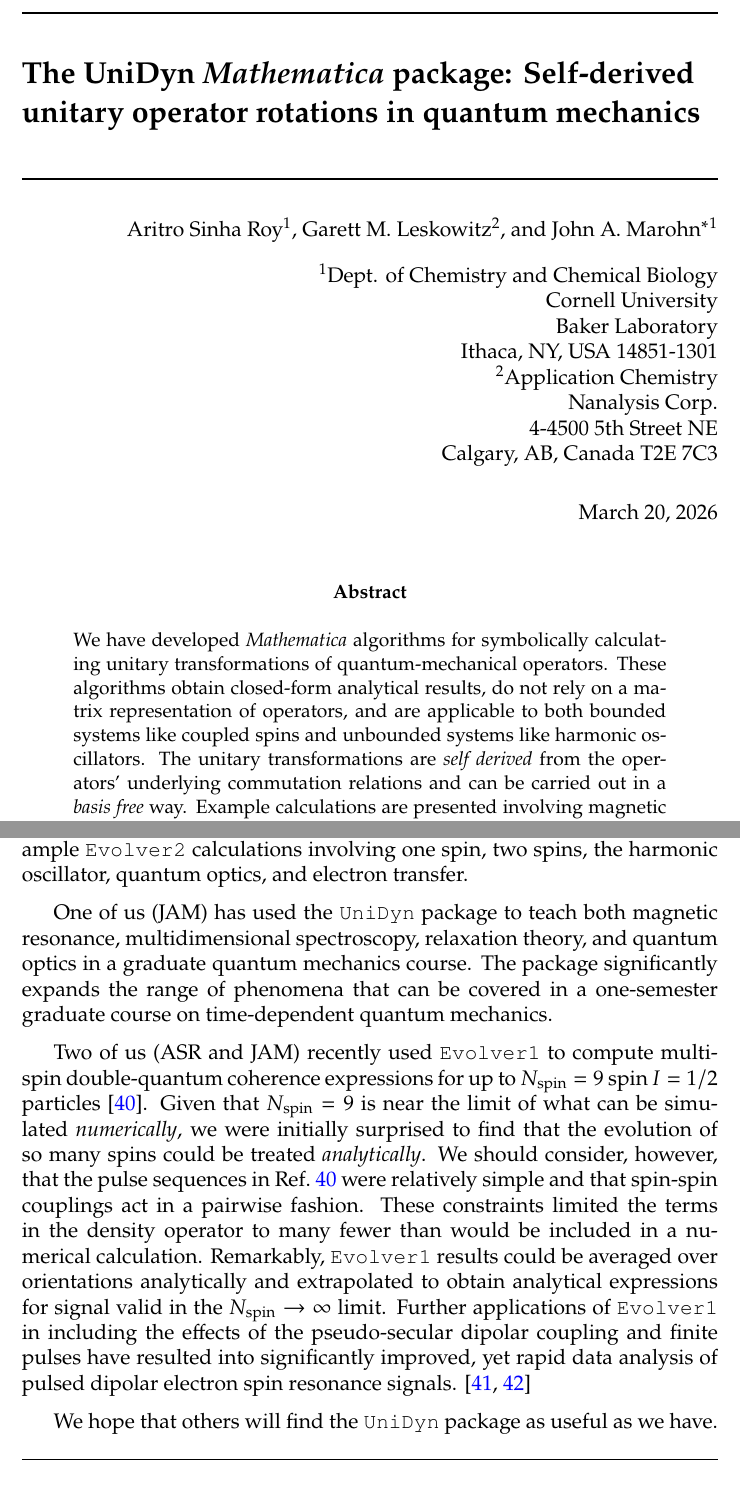
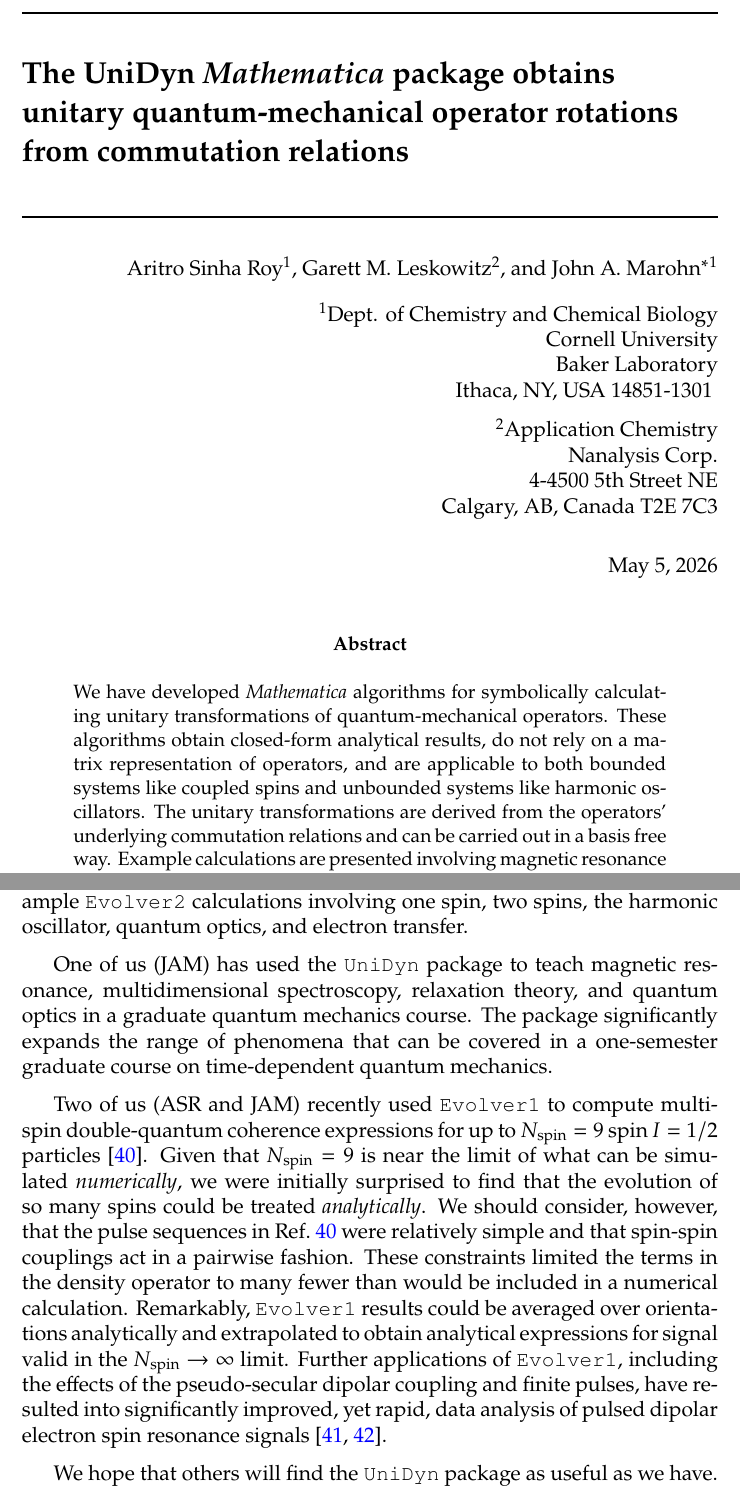
Before and after one commit to JohnMarohn/UniDyn, a LaTeX document (UniDyn-doc.tex, which reads tex/UniDyn-doc--abstract.tex, tex/UniDyn-doc--conclusions.tex): two parts of pages 1 and 20 of 54, joined at a grey line, cut so that both start at the same text, the shorter picture padded with empty space. The pictures show the PDF file UniDyn-doc.pdf that the author committed with the source.

Commit message:
Correct a few typos.

```diff
--- a/UniDyn-doc.tex
+++ b/UniDyn-doc.tex
@@ -36,8 +36,8 @@
 \sloppy
 
 \title{
-  The UniDyn \emph{Mathematica} package:
-  Self-derived unitary operator rotations in quantum mechanics}
+  The UniDyn \emph{Mathematica} package obtains
+  unitary quantum-mechanical operator rotations from commutation relations}
 
 \author[1]{Aritro Sinha Roy}
 \author[2]{Garett M. Leskowitz}
--- a/tex/UniDyn-doc--abstract.tex
+++ b/tex/UniDyn-doc--abstract.tex
@@ -1,3 +1,3 @@
 %!TEX root = ../UniDyn-doc.tex
 
-We have developed \emph{Mathematica} algorithms for symbolically calculating unitary transformations of quantum-mechanical operators.  These algorithms obtain closed-form analytical results, do not rely on a matrix representation of operators, and are applicable to both bounded systems like coupled spins and unbounded systems like harmonic oscillators.  The unitary transformations are \emph{self derived} from the operators' underlying commutation relations and can be carried out in a \emph{basis free} way.  Example calculations are presented involving magnetic resonance and quantum optics.
+We have developed \emph{Mathematica} algorithms for symbolically calculating unitary transformations of quantum-mechanical operators.  These algorithms obtain closed-form analytical results, do not rely on a matrix representation of operators, and are applicable to both bounded systems like coupled spins and unbounded systems like harmonic oscillators.  The unitary transformations are derived from the operators' underlying commutation relations and can be carried out in a basis free way.  Example calculations are presented involving magnetic resonance and quantum optics.
--- a/tex/UniDyn-doc--conclusions.tex
+++ b/tex/UniDyn-doc--conclusions.tex
@@ -5,13 +5,13 @@
 The Sec.~\ref{sec:results} results show that the \verb+Evolver+ algorithms are applicable in cases well beyond the unit tests discussed in Sec.~\ref{sec:results} and Appendix~\ref{sec:code}.
 The \verb+UniDyn+ package GitHub page includes seven \emph{Mathematica} notebooks showing example \verb+Evolver2+ calculations involving one spin, two spins, the harmonic oscillator, quantum optics, and electron transfer.
 
-One of us (JAM) has used the \verb+UniDyn+ package to teach both magnetic resonance, multidimensional spectroscopy, relaxation theory, and quantum optics in a graduate quantum mechanics course.
+One of us (JAM) has used the \verb+UniDyn+ package to teach magnetic resonance, multidimensional spectroscopy, relaxation theory, and quantum optics in a graduate quantum mechanics course.
 The package significantly expands the range of phenomena that can be covered in a one-semester graduate course on time-dependent quantum mechanics.
 
 Two of us (ASR and JAM) recently used \verb+Evolver1+ to compute multi-spin double-quantum coherence expressions for up to $N_{\mathrm{spin}} = 9$ spin $I = 1/2$ particles \cite{SinhaRoy2024apr}.
 Given that $N_{\mathrm{spin}} = 9$ is near the limit of what can be simulated \emph{numerically}, we were initially surprised to find that the evolution of so many spins could be treated \emph{analytically}.
 We should consider, however, that the pulse sequences in Ref.~\citenum{SinhaRoy2024apr} were relatively simple and that spin-spin couplings act in a pairwise fashion.
 These constraints limited the terms in the density operator to many fewer than would be included in a numerical calculation.
-Remarkably, \verb+Evolver1+ results could be averaged over orientations analytically and extrapolated to obtain analytical expressions for signal valid in the $N_{\mathrm{spin}} \rightarrow \infty$ limit. Further applications of \verb+Evolver1+ in including the effects of the pseudo-secular dipolar coupling and finite pulses have resulted into significantly improved, yet rapid data analysis of pulsed dipolar electron spin resonance signals. \cite{sinha2024rapid, sinha2026detection}
+Remarkably, \verb+Evolver1+ results could be averaged over orientations analytically and extrapolated to obtain analytical expressions for signal valid in the $N_{\mathrm{spin}} \rightarrow \infty$ limit. Further applications of \verb+Evolver1+, including the effects of the pseudo-secular dipolar coupling and finite pulses, have resulted into significantly improved, yet rapid, data analysis of pulsed dipolar electron spin resonance signals \cite{sinha2024rapid, sinha2026detection}.
 
 We hope that others will find the \verb+UniDyn+ package as useful as we have.
```
Also changed, not shown: tex/UniDyn-doc--algorithm.tex (+1 -1 lines), tex/UniDyn-doc--intro.tex (+3 -1 lines), UniDyn-doc.pdf, UniDyn-doc.tex (3 more changed lines).
